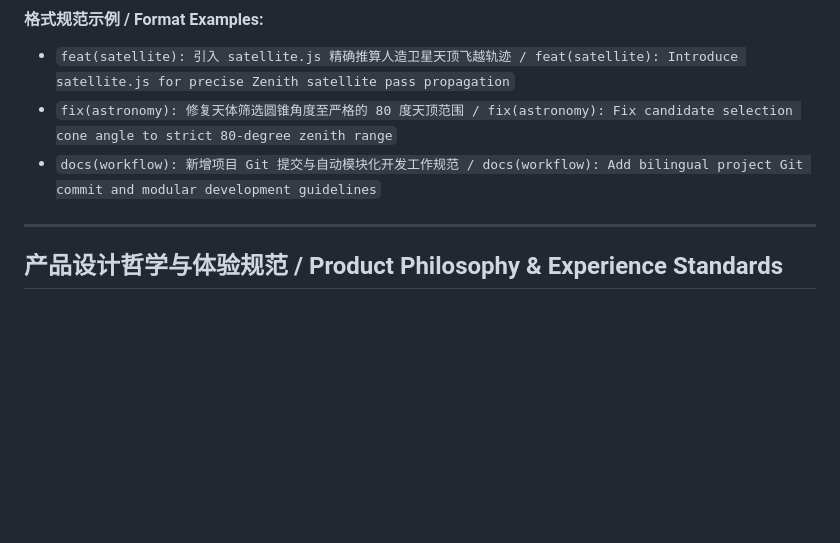
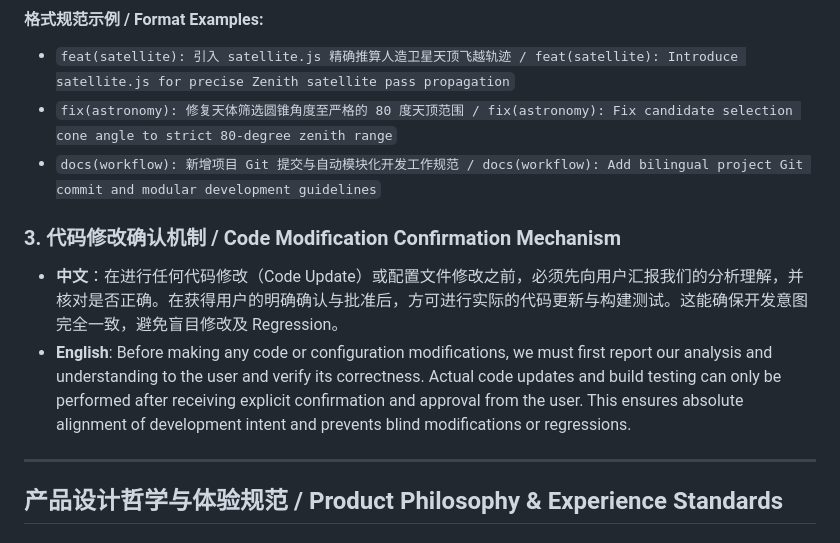
Before and after one commit to fangyu-sun/my-star-project, a Markdown page: 工作规范.md, the part around the change. Rendered like a GitHub page; blank space fills up the shorter version.

Commit message:
docs(workflow): 在工作规范中新增开发前确认范式 / docs(workflow): Add pre-change confirmation paradigm to working specifications

```diff
--- a/工作规范.md
+++ b/工作规范.md
@@ -20,6 +20,10 @@ To ensure the efficiency of the project development process, code traceability,
 * `fix(astronomy): 修复天体筛选圆锥角度至严格的 80 度天顶范围 / fix(astronomy): Fix candidate selection cone angle to strict 80-degree zenith range`
 * `docs(workflow): 新增项目 Git 提交与自动模块化开发工作规范 / docs(workflow): Add bilingual project Git commit and modular development guidelines`
 
+### 3. 代码修改确认机制 / Code Modification Confirmation Mechanism
+* **中文**：在进行任何代码修改（Code Update）或配置文件修改之前，必须先向用户汇报我们的分析理解，并核对是否正确。在获得用户的明确确认与批准后，方可进行实际的代码更新与构建测试。这能确保开发意图完全一致，避免盲目修改及 Regression。
+* **English**: Before making any code or configuration modifications, we must first report our analysis and understanding to the user and verify its correctness. Actual code updates and build testing can only be performed after receiving explicit confirmation and approval from the user. This ensures absolute alignment of development intent and prevents blind modifications or regressions.
+
 ---
 
 ## 产品设计哲学与体验规范 / Product Philosophy & Experience Standards
```
